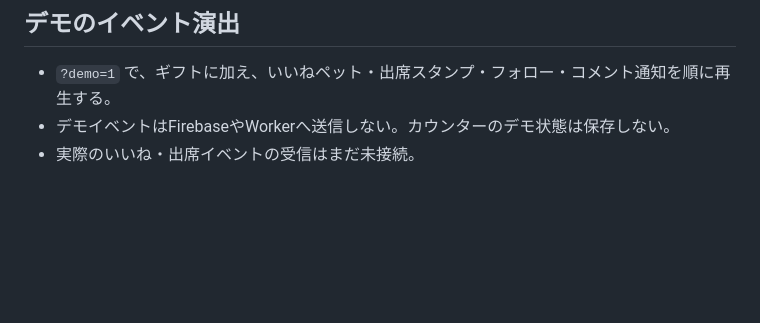
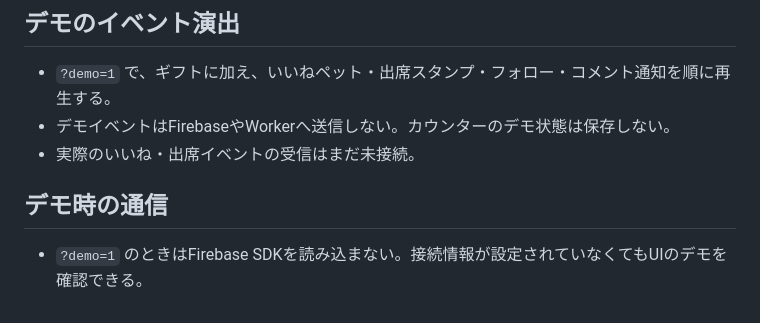
Before and after one commit to Ram1x7/tikfinity-minigame, a Markdown page: overlay/README.md, the part around the change. GitHub-like rendering; blank space fills up the shorter version.

Commit message:
docs(overlay): demo runs without Firebase SDK

```diff
--- a/overlay/README.md
+++ b/overlay/README.md
@@ -55,3 +55,6 @@ PRISM LIVEのWebソースは1080×1920を推奨。背景は透明。
 - `?demo=1` で、ギフトに加え、いいねペット・出席スタンプ・フォロー・コメント通知を順に再生する。
 - デモイベントはFirebaseやWorkerへ送信しない。カウンターのデモ状態は保存しない。
 - 実際のいいね・出席イベントの受信はまだ未接続。
+
+## デモ時の通信
+- `?demo=1` のときはFirebase SDKを読み込まない。接続情報が設定されていなくてもUIのデモを確認できる。
```
